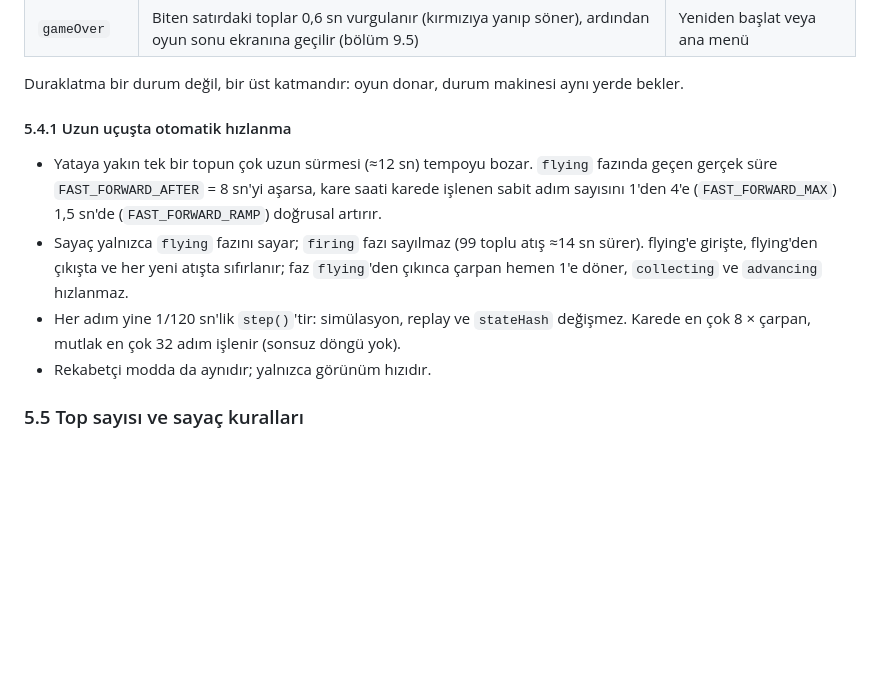
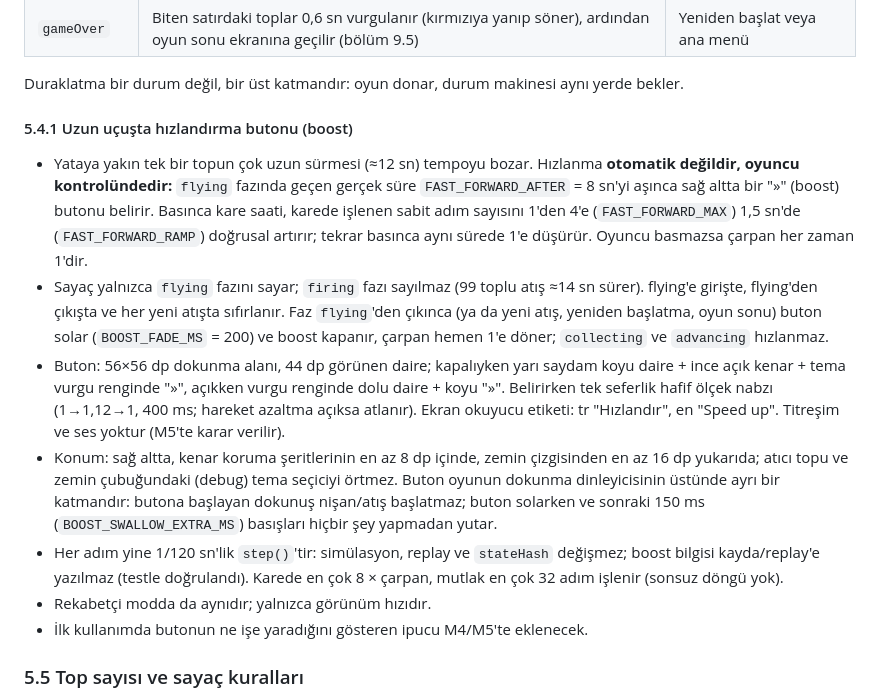
Before and after one commit to dgnklz/99balls, a Markdown page: docs/PRD.md, the part around the change. Rendered like a GitHub page; blank space fills up the shorter version.

Commit message:
docs: PRD boost, Candy Burst ve CREDITS duzeltmeleri

```diff
--- a/docs/PRD.md
+++ b/docs/PRD.md
@@ -327,12 +327,15 @@ Oyun, aşağıdaki durumlardan birinde bulunur. Bir anda yalnızca biri etkindir
 
 Duraklatma bir durum değil, bir üst katmandır: oyun donar, durum makinesi aynı yerde bekler.
 
-#### 5.4.1 Uzun uçuşta otomatik hızlanma
+#### 5.4.1 Uzun uçuşta hızlandırma butonu (boost)
 
-- Yataya yakın tek bir topun çok uzun sürmesi (≈12 sn) tempoyu bozar. `flying` fazında geçen gerçek süre `FAST_FORWARD_AFTER` = 8 sn'yi aşarsa, kare saati karede işlenen sabit adım sayısını 1'den 4'e (`FAST_FORWARD_MAX`) 1,5 sn'de (`FAST_FORWARD_RAMP`) doğrusal artırır.
-- Sayaç yalnızca `flying` fazını sayar; `firing` fazı sayılmaz (99 toplu atış ≈14 sn sürer). flying'e girişte, flying'den çıkışta ve her yeni atışta sıfırlanır; faz `flying`'den çıkınca çarpan hemen 1'e döner, `collecting` ve `advancing` hızlanmaz.
-- Her adım yine 1/120 sn'lik `step()`'tir: simülasyon, replay ve `stateHash` değişmez. Karede en çok 8 × çarpan, mutlak en çok 32 adım işlenir (sonsuz döngü yok).
+- Yataya yakın tek bir topun çok uzun sürmesi (≈12 sn) tempoyu bozar. Hızlanma **otomatik değildir, oyuncu kontrolündedir:** `flying` fazında geçen gerçek süre `FAST_FORWARD_AFTER` = 8 sn'yi aşınca sağ altta bir "»" (boost) butonu belirir. Basınca kare saati, karede işlenen sabit adım sayısını 1'den 4'e (`FAST_FORWARD_MAX`) 1,5 sn'de (`FAST_FORWARD_RAMP`) doğrusal artırır; tekrar basınca aynı sürede 1'e düşürür. Oyuncu basmazsa çarpan her zaman 1'dir.
+- Sayaç yalnızca `flying` fazını sayar; `firing` fazı sayılmaz (99 toplu atış ≈14 sn sürer). flying'e girişte, flying'den çıkışta ve her yeni atışta sıfırlanır. Faz `flying`'den çıkınca (ya da yeni atış, yeniden başlatma, oyun sonu) buton solar (`BOOST_FADE_MS` = 200) ve boost kapanır, çarpan hemen 1'e döner; `collecting` ve `advancing` hızlanmaz.
+- Buton: 56×56 dp dokunma alanı, 44 dp görünen daire; kapalıyken yarı saydam koyu daire + ince açık kenar + tema vurgu renginde "»", açıkken vurgu renginde dolu daire + koyu "»". Belirirken tek seferlik hafif ölçek nabzı (1→1,12→1, 400 ms; hareket azaltma açıksa atlanır). Ekran okuyucu etiketi: tr "Hızlandır", en "Speed up". Titreşim ve ses yoktur (M5'te karar verilir).
+- Konum: sağ altta, kenar koruma şeritlerinin en az 8 dp içinde, zemin çizgisinden en az 16 dp yukarıda; atıcı topu ve zemin çubuğundaki (debug) tema seçiciyi örtmez. Buton oyunun dokunma dinleyicisinin üstünde ayrı bir katmandır: butona başlayan dokunuş nişan/atış başlatmaz; buton solarken ve sonraki 150 ms (`BOOST_SWALLOW_EXTRA_MS`) basışları hiçbir şey yapmadan yutar.
+- Her adım yine 1/120 sn'lik `step()`'tir: simülasyon, replay ve `stateHash` değişmez; boost bilgisi kayda/replay'e yazılmaz (testle doğrulandı). Karede en çok 8 × çarpan, mutlak en çok 32 adım işlenir (sonsuz döngü yok).
 - Rekabetçi modda da aynıdır; yalnızca görünüm hızıdır.
+- İlk kullanımda butonun ne işe yaradığını gösteren ipucu M4/M5'te eklenecek.
 
 ### 5.5 Top sayısı ve sayaç kuralları
 
```
